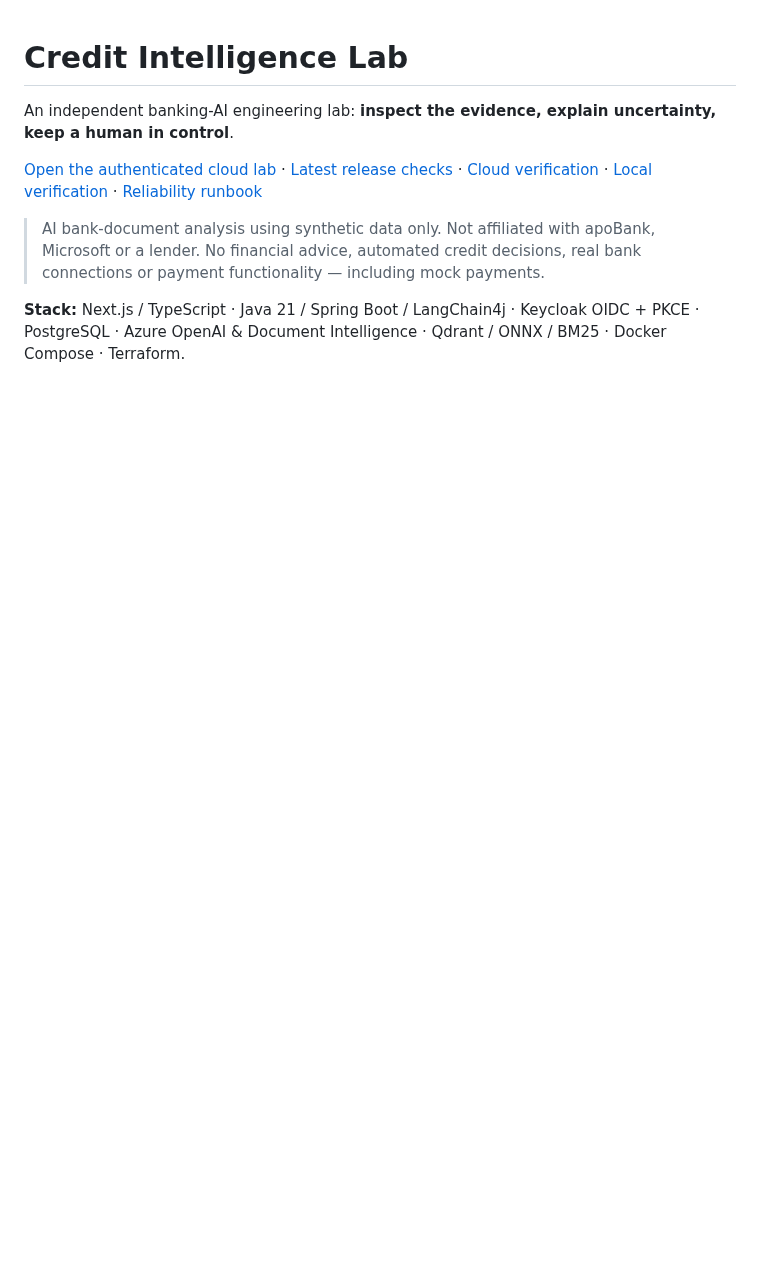
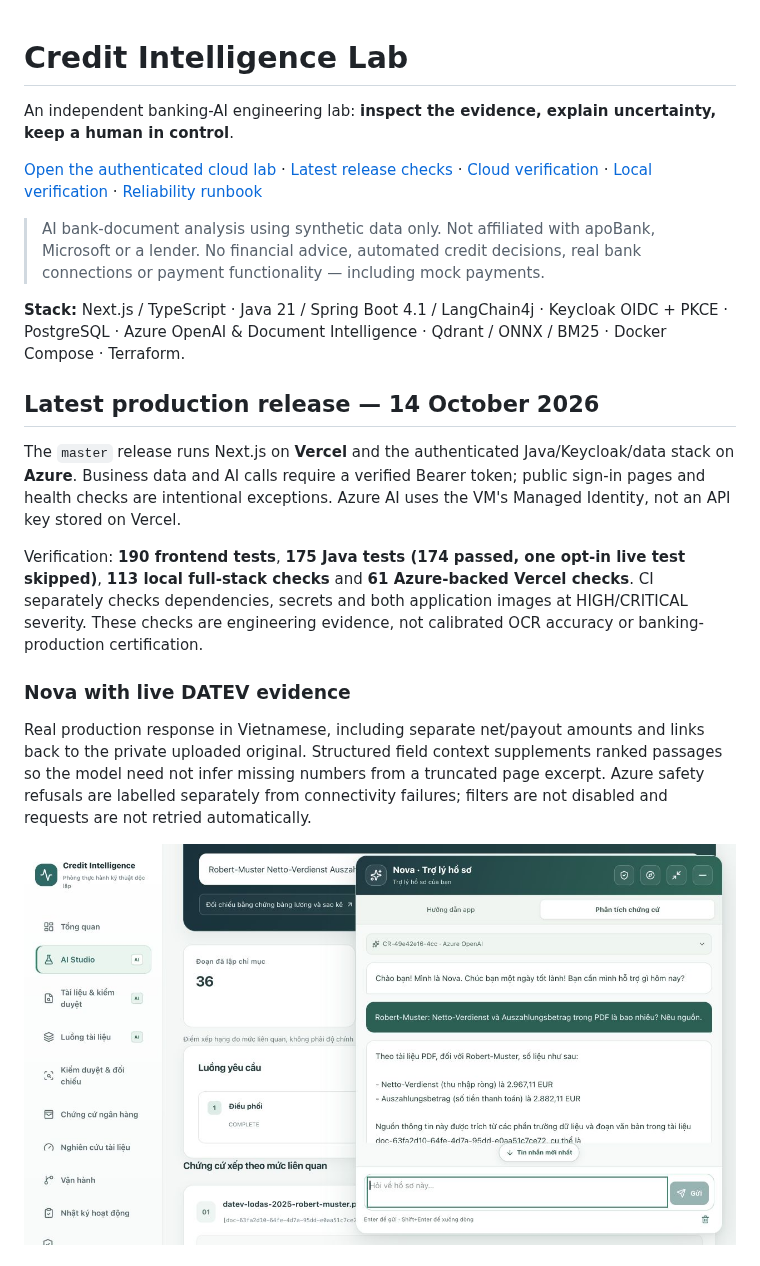
Before and after one commit to quocvietphung/document-intelligence-lab, a Markdown page: README.md, the part around one of its changes. Rendered like a GitHub page; pictures changed too: docs/screenshots/production-nova-2026-10-14.jpg (added); blank space fills up the shorter version.

```diff
--- a/README.md
+++ b/README.md
@@ -6,4 +6,17 @@ An independent banking-AI engineering lab: **inspect the evidence, explain uncer
 
 > AI bank-document analysis using synthetic data only. Not affiliated with apoBank, Microsoft or a lender. No financial advice, automated credit decisions, real bank connections or payment functionality — including mock payments.
 
-**Stack:** Next.js / TypeScript · Java 21 / Spring Boot / LangChain4j · Keycloak OIDC + PKCE · PostgreSQL · Azure OpenAI & Document Intelligence · Qdrant / ONNX / BM25 · Docker Compose · Terraform.
+**Stack:** Next.js / TypeScript · Java 21 / Spring Boot 4.1 / LangChain4j · Keycloak OIDC + PKCE · PostgreSQL · Azure OpenAI & Document Intelligence · Qdrant / ONNX / BM25 · Docker Compose · Terraform.
+
+## Latest production release — 14 October 2026
+
+The `master` release runs Next.js on **Vercel** and the authenticated Java/Keycloak/data stack on **Azure**. Business data and AI calls require a verified Bearer token; public sign-in pages and health checks are intentional exceptions. Azure AI uses the VM's Managed Identity, not an API key stored on Vercel.
+
+Verification: **190 frontend tests**, **175 Java tests (174 passed, one opt-in live test skipped)**, **113 local full-stack checks** and **61 Azure-backed Vercel checks**. CI separately checks dependencies, secrets and both application images at HIGH/CRITICAL severity. These checks are engineering evidence, not calibrated OCR accuracy or banking-production certification.
+
+### Nova with live DATEV evidence
+
+Real production response in Vietnamese, including separate net/payout amounts and links back to the private uploaded original. Structured field context supplements ranked passages so the model need not infer missing numbers from a truncated page excerpt. Azure safety refusals are labelled separately from connectivity failures; filters are not disabled and requests are not retried automatically.
+
+![Nova on production, with DATEV amounts and evidence links](docs/screenshots/production-nova-2026-10-14.jpg)
+
```
Also changed, not shown: other parts of README.md (+7 -0 lines), docs/AZURE_VM_LAB.md (+3 -1 lines), docs/RELEASE_2026-10-14.md (+10 -3 lines), docs/screenshots/production-results-2026-10-14.jpg (added), docs/screenshots/production-tour-2026-10-14.jpg (added), 8 other files.
